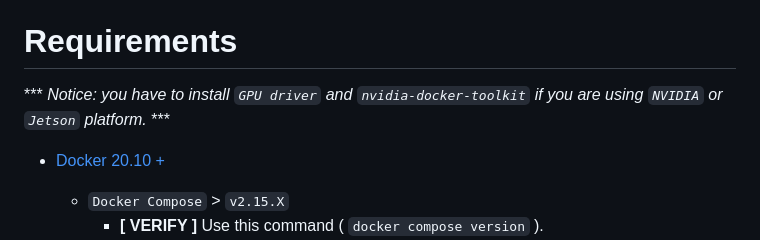
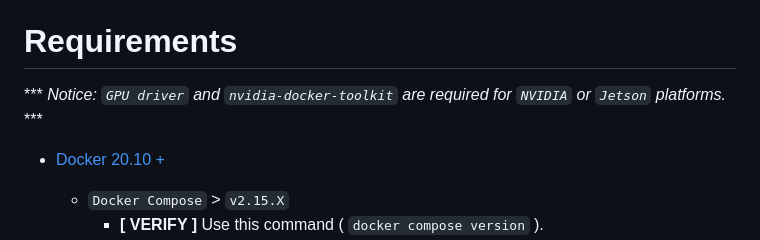
Before and after one commit to MaxChangInnodisk/ivit-i-web-api-fast, a Markdown page: README.md, the part around the change. GitHub-like rendering.

Commit message:
docs: update README

```diff
--- a/README.md
+++ b/README.md
@@ -36,7 +36,7 @@ iVIT (Vision Intelligence Toolkit) is an AI suite software. you can use iVIT-T t
 
 
 # Requirements
-*** *Notice: you have to install `GPU driver` and `nvidia-docker-toolkit` if you are using `NVIDIA` or `Jetson` platform.* ***
+*** *Notice: `GPU driver` and `nvidia-docker-toolkit` are required for `NVIDIA` or `Jetson` platforms.* ***
 
 * [Docker 20.10 + ](https://docs.docker.com/engine/install/ubuntu/)
   * `Docker Compose` > `v2.15.X`
```
